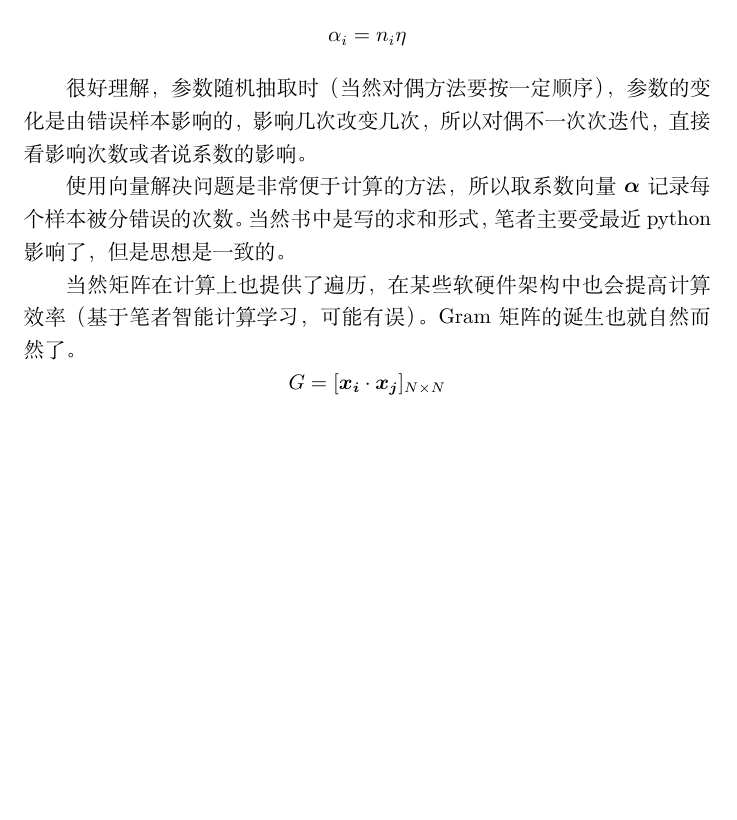
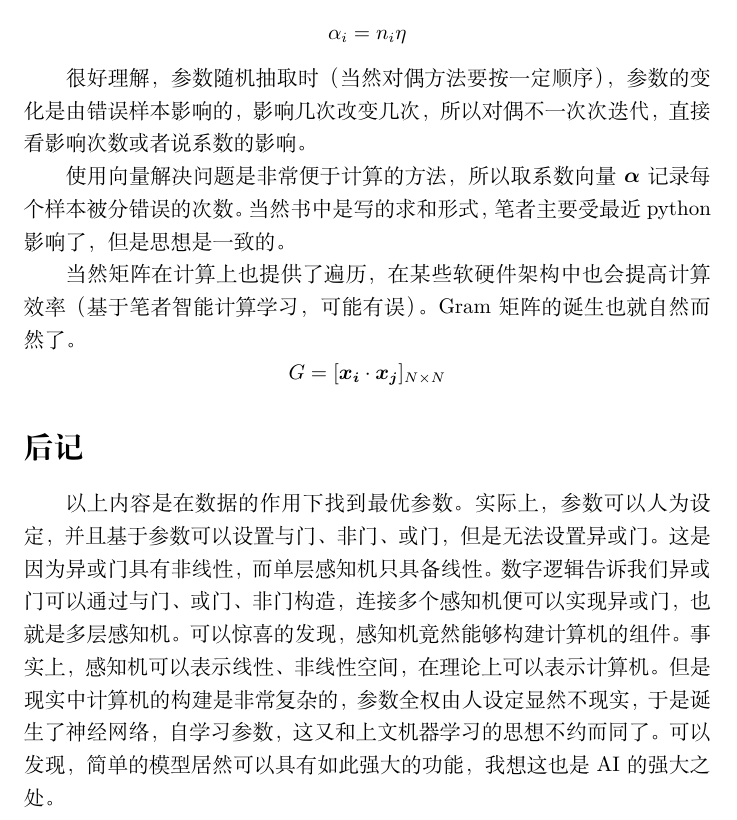
Before and after one commit to QwanxingxuA/summer-learning, a LaTeX document (理论学习推导/感知机/感知机.tex): part of page 4 of 4, cut so that both start at the same text, the shorter picture padded with empty space. Compiled offline with XeLaTeX.

Commit message:
写写感知机理论后记

```diff
--- a/理论学习推导/感知机/感知机.tex
+++ b/理论学习推导/感知机/感知机.tex
@@ -99,4 +99,13 @@ $n_i$是第$i$个样本被分类错误的次数:
 当然矩阵在计算上也提供了遍历，在某些软硬件架构中也会提高计算效率（基于笔者智能计算学习，可能有误）。Gram矩阵的诞生也就自然而然了。
 \[G=[\boldsymbol{x_i}\cdot\boldsymbol{x_j}]_{N\times N}\]
 
+\section*{后记}
+以上内容是在数据的作用下找到最优参数。实际上，参数可以人为设定，
+并且基于参数可以设置与门、非门、或门，但是无法设置异或门。
+这是因为异或门具有非线性，而单层感知机只具备线性。数字逻辑告诉我们异或门可以
+通过与门、或门、非门构造，连接多个感知机便可以实现异或门，也就是多层感知机。
+可以惊喜的发现，感知机竟然能够构建计算机的组件。事实上，感知机可以表示线性、非线性空间
+，在理论上可以表示计算机。但是现实中计算机的构建是非常复杂的，参数全权由人设定显然
+不现实，于是诞生了神经网络，自学习参数，这又和上文机器学习的思想不约而同了。可以发现，
+简单的模型居然可以具有如此强大的功能，我想这也是AI的强大之处。
 \end{document}
```
Also changed, not shown: README.md, 日记.md (line endings or trailing spaces), 理论学习推导/感知机/感知机.pdf.
